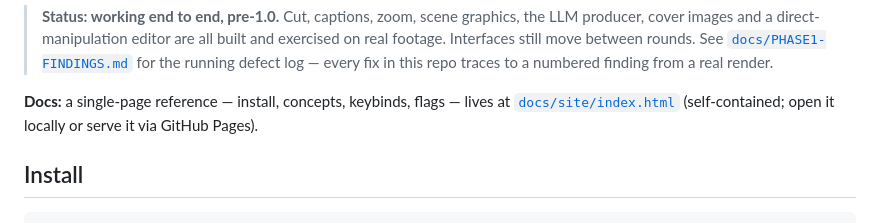
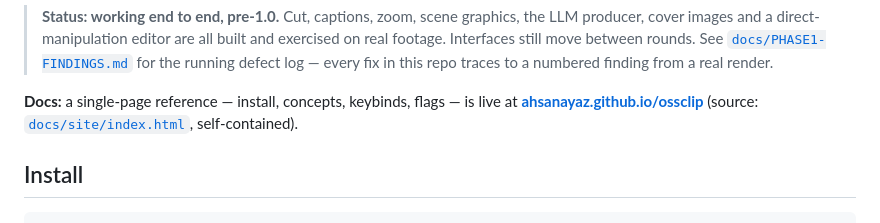
Before and after one commit to AhsanAyaz/ossclip, a Markdown page: README.md, the part around one of its changes. Rendered like a GitHub page.

```diff
--- a/README.md
+++ b/README.md
@@ -12,7 +16,7 @@ The graphics layer is the part comparable tools don't have: nine Zod-typed scene
 
 > **Status: working end to end, pre-1.0.** Cut, captions, zoom, scene graphics, the LLM producer, cover images and a direct-manipulation editor are all built and exercised on real footage. Interfaces still move between rounds. See [`docs/PHASE1-FINDINGS.md`](./docs/PHASE1-FINDINGS.md) for the running defect log — every fix in this repo traces to a numbered finding from a real render.
 
-**Docs:** a single-page reference — install, concepts, keybinds, flags — lives at [`docs/site/index.html`](./docs/site/index.html) (self-contained; open it locally or serve it via GitHub Pages).
+**Docs:** a single-page reference — install, concepts, keybinds, flags — is live at **[ahsanayaz.github.io/ossclip](https://ahsanayaz.github.io/ossclip/)** (source: [`docs/site/index.html`](./docs/site/index.html), self-contained).
 
 ## Install
 
```
Also changed, not shown: other parts of README.md (+4 -0 lines).
